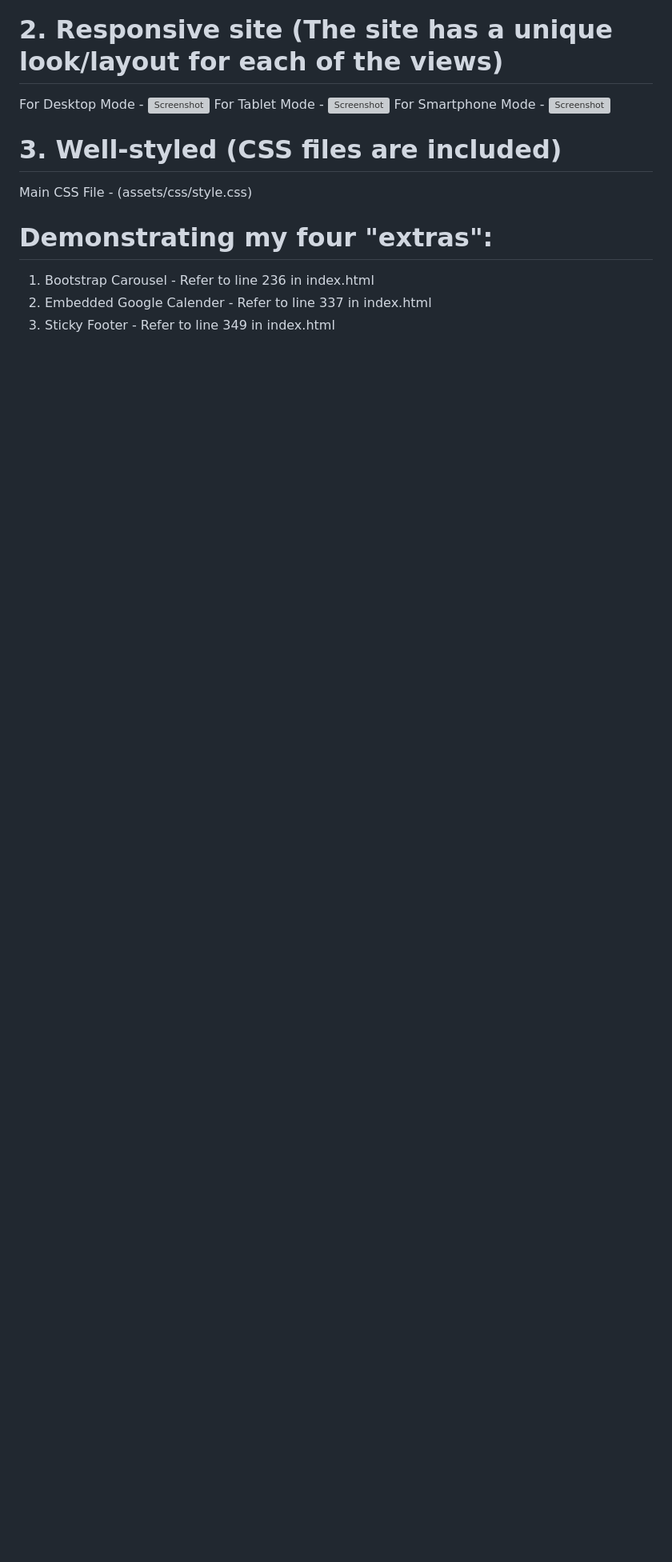
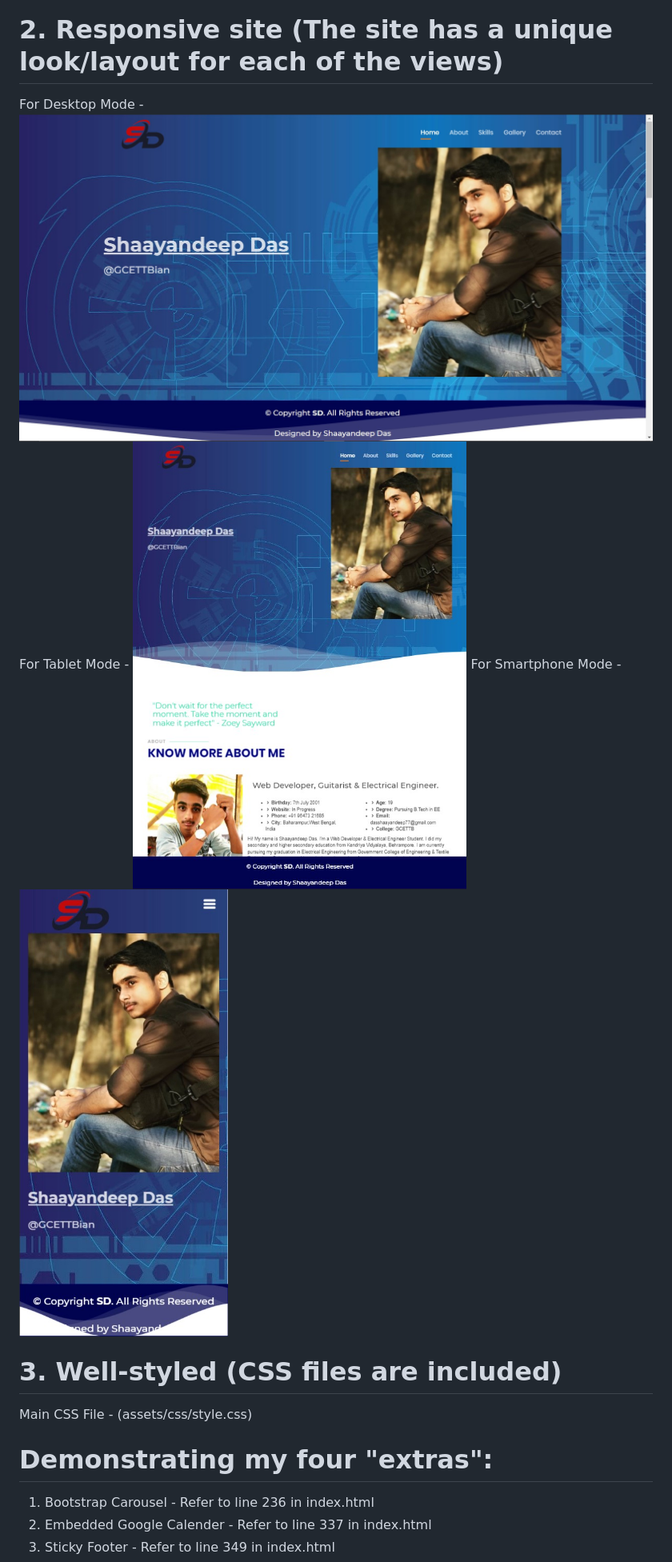
Before and after one commit to shaayan-77/shaayan-77.github.io, a Markdown page: README.md, the part around the change printed below. Shown: that part at 80% size. Drawn GitHub-style; pictures changed too: assets/img/responsive1.jpg (added), assets/img/responsive2.jpg (added), assets/img/responsive3.jpg (added); blank space fills up the shorter version; grey boxes are pictures that could not be loaded.

Commit message:
Images added

```diff
--- a/README.md
+++ b/README.md
@@ -17,8 +17,8 @@ License: https://bootstrapmade.com/license/
 
 # 2. Responsive site (The site has a unique look/layout for each of the views)
-For Desktop Mode - ![Screenshot](/assets/img/responsive1.jpg)
-For Tablet Mode - ![Screenshot](/assets/img/responsive2.jpg)
-For Smartphone Mode - ![Screenshot](/assets/img/responsive3.jpg)
+For Desktop Mode - ![Screenshot](assets/img/responsive1.jpg)
+For Tablet Mode - ![Screenshot](assets/img/responsive2.jpg)
+For Smartphone Mode - ![Screenshot](assets/img/responsive3.jpg)
 
 # 3. Well-styled (CSS files are included)
 Main CSS File - (assets/css/style.css)
```
Also changed, not shown: other parts of README.md (+2 -2 lines), assets/img/validator1.jpg (added), assets/img/validator2.jpg (added).
